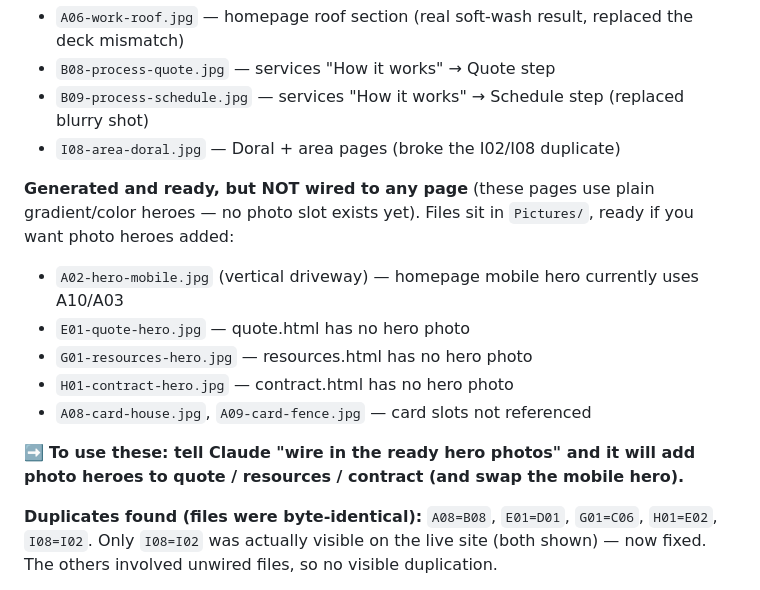
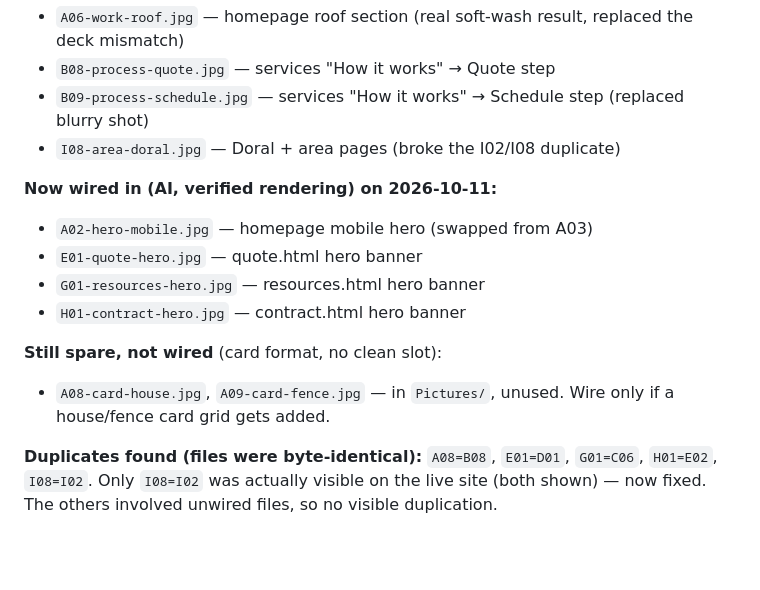
Before and after one commit to soflounderpressure/SOFLOWEBSITE, a Markdown page: IMAGE-REPLACEMENT-NOTES.md, the part around the change. Drawn GitHub-style; blank space fills up the shorter version.

Commit message:
Update notes: heroes wired, A08/A09 spare
Co-Authored-By: Claude Opus 4.8 <noreply@anthropic.com>

```diff
--- a/IMAGE-REPLACEMENT-NOTES.md
+++ b/IMAGE-REPLACEMENT-NOTES.md
@@ -58,14 +58,14 @@ Legend: **AI** = AI-generated stopgap, replace with a real photo when you can ·
 - `B09-process-schedule.jpg` — services "How it works" → Schedule step (replaced blurry shot)
 - `I08-area-doral.jpg` — Doral + area pages (broke the I02/I08 duplicate)
 
-**Generated and ready, but NOT wired to any page** (these pages use plain gradient/color heroes — no photo slot exists yet). Files sit in `Pictures/`, ready if you want photo heroes added:
-- `A02-hero-mobile.jpg` (vertical driveway) — homepage mobile hero currently uses A10/A03
-- `E01-quote-hero.jpg` — quote.html has no hero photo
-- `G01-resources-hero.jpg` — resources.html has no hero photo
-- `H01-contract-hero.jpg` — contract.html has no hero photo
-- `A08-card-house.jpg`, `A09-card-fence.jpg` — card slots not referenced
+**Now wired in (AI, verified rendering) on 2026-10-11:**
+- `A02-hero-mobile.jpg` — homepage mobile hero (swapped from A03)
+- `E01-quote-hero.jpg` — quote.html hero banner
+- `G01-resources-hero.jpg` — resources.html hero banner
+- `H01-contract-hero.jpg` — contract.html hero banner
 
-➡️ **To use these: tell Claude "wire in the ready hero photos" and it will add photo heroes to quote / resources / contract (and swap the mobile hero).**
+**Still spare, not wired** (card format, no clean slot):
+- `A08-card-house.jpg`, `A09-card-fence.jpg` — in `Pictures/`, unused. Wire only if a house/fence card grid gets added.
 
 **Duplicates found (files were byte-identical):** `A08=B08`, `E01=D01`, `G01=C06`, `H01=E02`, `I08=I02`. Only `I08=I02` was actually visible on the live site (both shown) — now fixed. The others involved unwired files, so no visible duplication.
 
```
